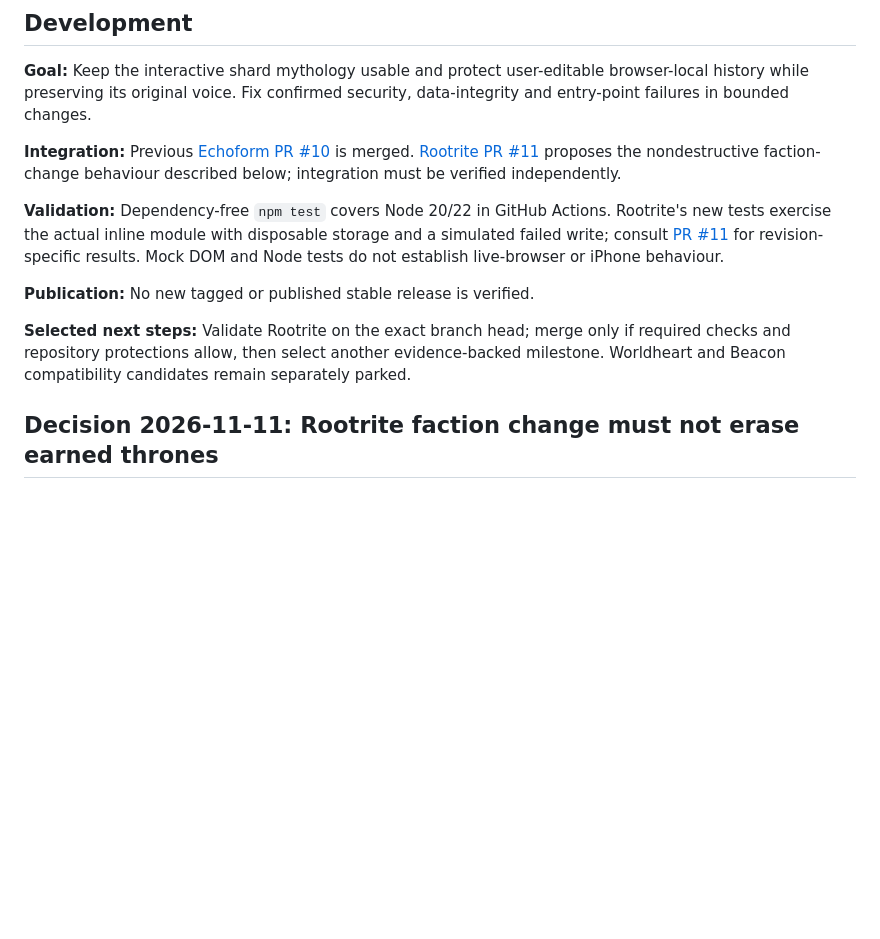
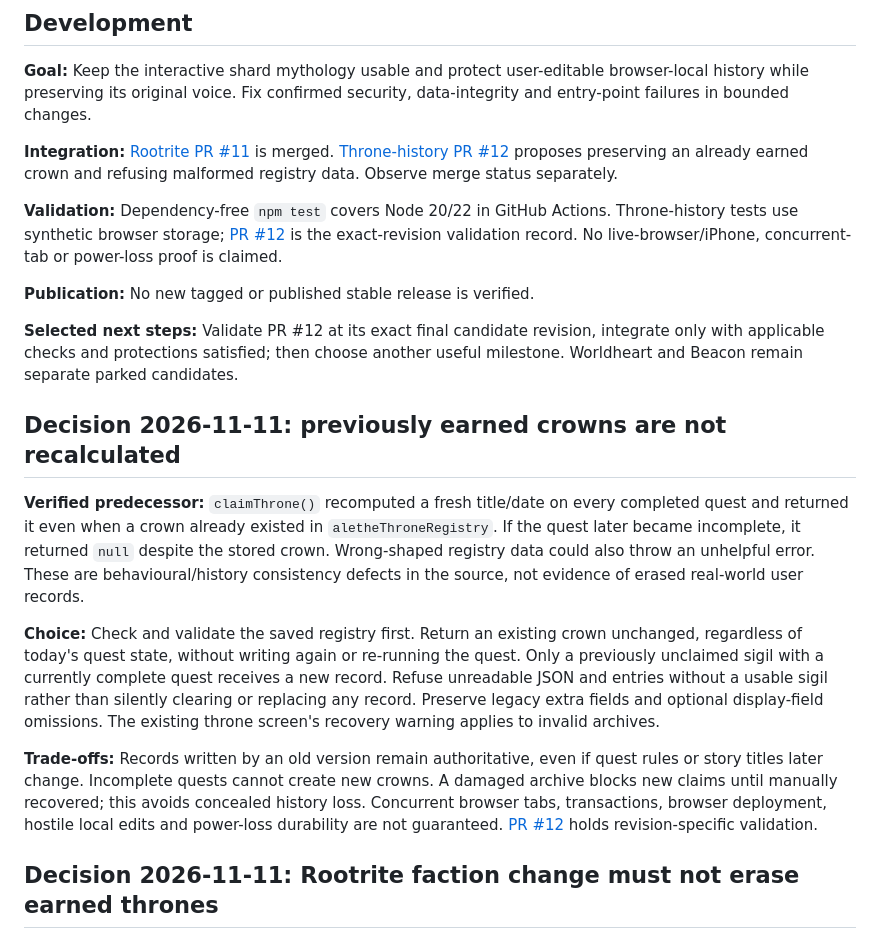
Before and after one commit to levelinglucy/Devoured-Web, a Markdown page: DEV_NOTES.md, the part around the change. Rendered like a GitHub page; blank space fills up the shorter version.

Commit message:
docs: explain preserved Shard Throne history and recovery limits

```diff
--- a/DEV_NOTES.md
+++ b/DEV_NOTES.md
@@ -4,13 +4,21 @@
 
 **Goal:** Keep the interactive shard mythology usable and protect user-editable browser-local history while preserving its original voice. Fix confirmed security, data-integrity and entry-point failures in bounded changes.
 
-**Integration:** Previous [Echoform PR #10](https://github.com/levelinglucy/Devoured-Web/pull/10) is merged. [Rootrite PR #11](https://github.com/levelinglucy/Devoured-Web/pull/11) proposes the nondestructive faction-change behaviour described below; integration must be verified independently.
+**Integration:** [Rootrite PR #11](https://github.com/levelinglucy/Devoured-Web/pull/11) is merged. [Throne-history PR #12](https://github.com/levelinglucy/Devoured-Web/pull/12) proposes preserving an already earned crown and refusing malformed registry data. Observe merge status separately.
 
-**Validation:** Dependency-free `npm test` covers Node 20/22 in GitHub Actions. Rootrite's new tests exercise the actual inline module with disposable storage and a simulated failed write; consult [PR #11](https://github.com/levelinglucy/Devoured-Web/pull/11) for revision-specific results. Mock DOM and Node tests do not establish live-browser or iPhone behaviour.
+**Validation:** Dependency-free `npm test` covers Node 20/22 in GitHub Actions. Throne-history tests use synthetic browser storage; [PR #12](https://github.com/levelinglucy/Devoured-Web/pull/12) is the exact-revision validation record. No live-browser/iPhone, concurrent-tab or power-loss proof is claimed.
 
 **Publication:** No new tagged or published stable release is verified.
 
-**Selected next steps:** Validate Rootrite on the exact branch head; merge only if required checks and repository protections allow, then select another evidence-backed milestone. Worldheart and Beacon compatibility candidates remain separately parked.
+**Selected next steps:** Validate PR #12 at its exact final candidate revision, integrate only with applicable checks and protections satisfied; then choose another useful milestone. Worldheart and Beacon remain separate parked candidates.
+
+## Decision 2026-11-11: previously earned crowns are not recalculated
+
+**Verified predecessor:** `claimThrone()` recomputed a fresh title/date on every completed quest and returned it even when a crown already existed in `aletheThroneRegistry`. If the quest later became incomplete, it returned `null` despite the stored crown. Wrong-shaped registry data could also throw an unhelpful error. These are behavioural/history consistency defects in the source, not evidence of erased real-world user records.
+
+**Choice:** Check and validate the saved registry first. Return an existing crown unchanged, regardless of today's quest state, without writing again or re-running the quest. Only a previously unclaimed sigil with a currently complete quest receives a new record. Refuse unreadable JSON and entries without a usable sigil rather than silently clearing or replacing any record. Preserve legacy extra fields and optional display-field omissions. The existing throne screen's recovery warning applies to invalid archives.
+
+**Trade-offs:** Records written by an old version remain authoritative, even if quest rules or story titles later change. Incomplete quests cannot create new crowns. A damaged archive blocks new claims until manually recovered; this avoids concealed history loss. Concurrent browser tabs, transactions, browser deployment, hostile local edits and power-loss durability are not guaranteed. [PR #12](https://github.com/levelinglucy/Devoured-Web/pull/12) holds revision-specific validation.
 
 ## Decision 2026-11-11: Rootrite faction change must not erase earned thrones
 
```
